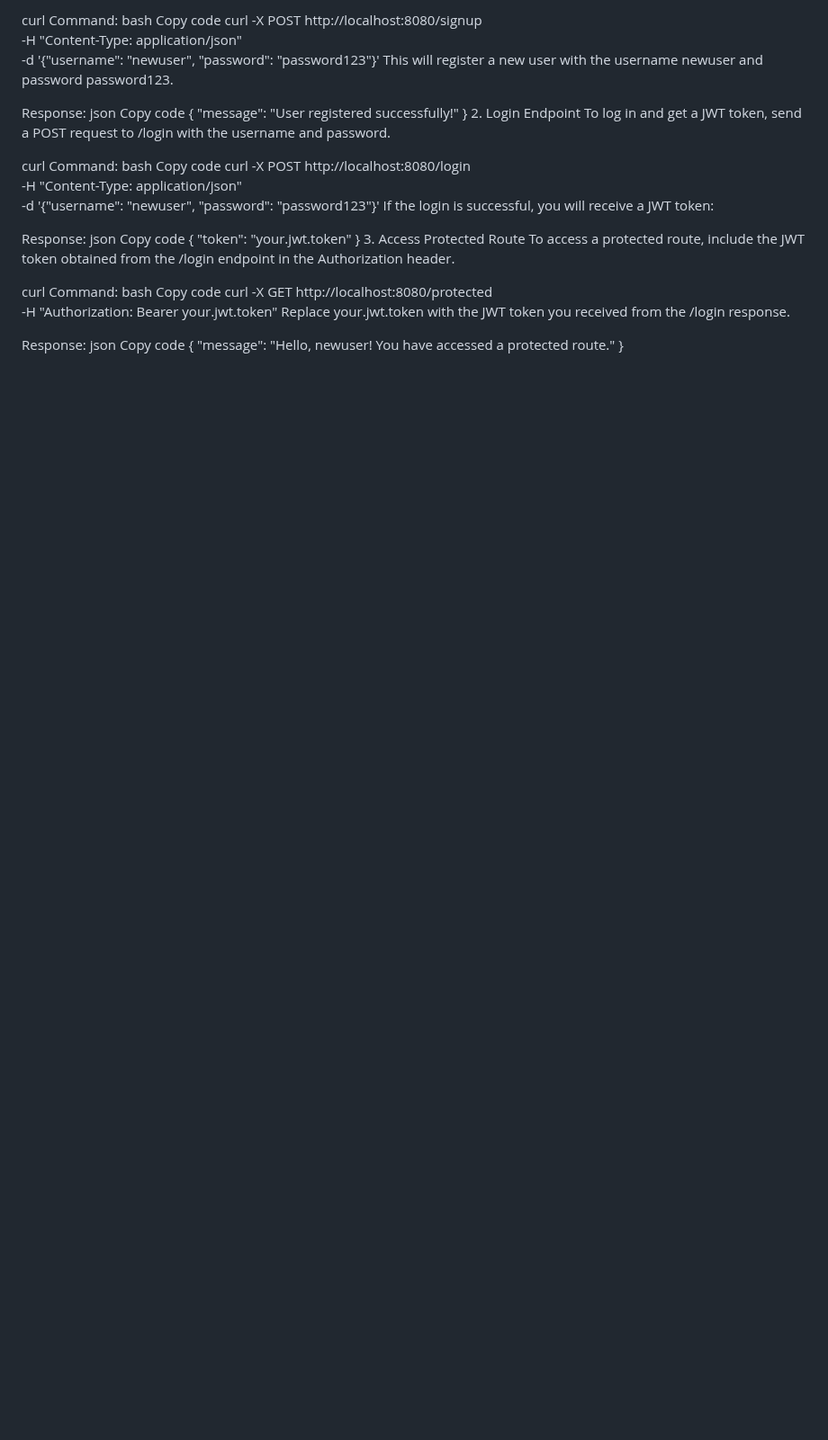
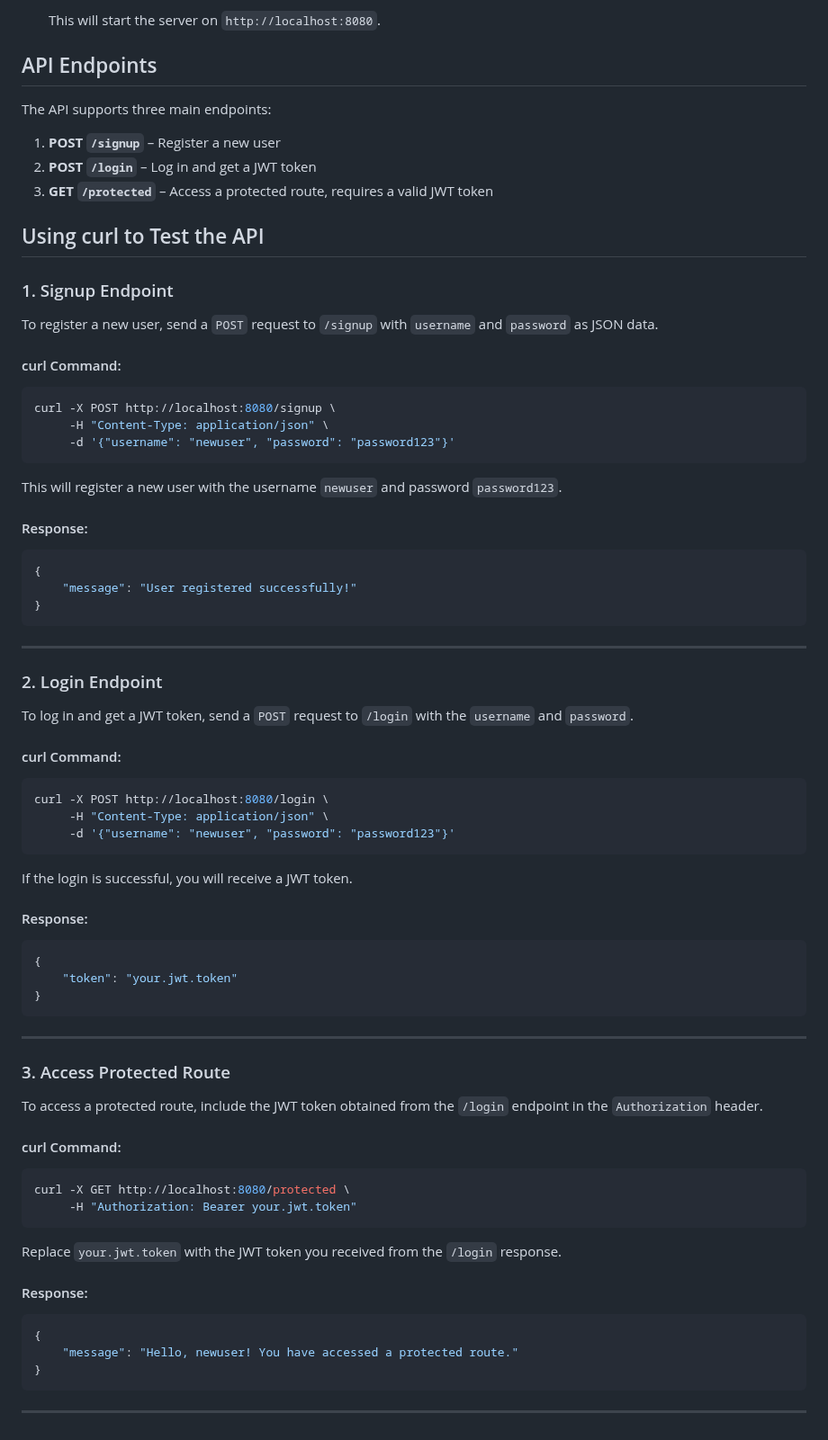
Before and after one commit to Suvrat1629/Go-payments, a Markdown page: README.md, the part around one of its changes. Shown at 90% size. GitHub-like rendering; blank space fills up the shorter version.

````diff
--- a/README.md
+++ b/README.md
@@ -75,48 +89,83 @@ To register a new user, send a POST request to /signup with username and passwor
 
-curl Command:
-bash
-Copy code
+   This will start the server on `http://localhost:8080`.
+
+## API Endpoints
+
+The API supports three main endpoints:
+
+1. **POST `/signup`** – Register a new user
+2. **POST `/login`** – Log in and get a JWT token
+3. **GET `/protected`** – Access a protected route, requires a valid JWT token
+
+## Using curl to Test the API
+
+### 1. Signup Endpoint
+
+To register a new user, send a `POST` request to `/signup` with `username` and `password` as JSON data.
+
+#### curl Command:
+
+```bash
 curl -X POST http://localhost:8080/signup \
      -H "Content-Type: application/json" \
      -d '{"username": "newuser", "password": "password123"}'
-This will register a new user with the username newuser and password password123.
+```
 
-Response:
-json
-Copy code
+This will register a new user with the username `newuser` and password `password123`.
+
+#### Response:
+
+```json
 {
     "message": "User registered successfully!"
 }
-2. Login Endpoint
-To log in and get a JWT token, send a POST request to /login with the username and password.
+```
 
-curl Command:
-bash
-Copy code
+---
+
+### 2. Login Endpoint
+
+To log in and get a JWT token, send a `POST` request to `/login` with the `username` and `password`.
+
+#### curl Command:
+
+```bash
 curl -X POST http://localhost:8080/login \
      -H "Content-Type: application/json" \
      -d '{"username": "newuser", "password": "password123"}'
-If the login is successful, you will receive a JWT token:
+```
 
-Response:
-json
-Copy code
+If the login is successful, you will receive a JWT token.
+
+#### Response:
+
+```json
 {
     "token": "your.jwt.token"
 }
-3. Access Protected Route
-To access a protected route, include the JWT token obtained from the /login endpoint in the Authorization header.
+```
 
-curl Command:
-bash
-Copy code
+---
+
+### 3. Access Protected Route
+
+To access a protected route, include the JWT token obtained from the `/login` endpoint in the `Authorization` header.
+
+#### curl Command:
+
+```bash
 curl -X GET http://localhost:8080/protected \
      -H "Authorization: Bearer your.jwt.token"
-Replace your.jwt.token with the JWT token you received from the /login response.
+```
 
-Response:
-json
-Copy code
+Replace `your.jwt.token` with the JWT token you received from the `/login` response.
+
+#### Response:
+
+```json
 {
     "message": "Hello, newuser! You have accessed a protected route."
 }
+```
+
+---
````
Also changed, not shown: other parts of README.md (+70 -56 lines).
